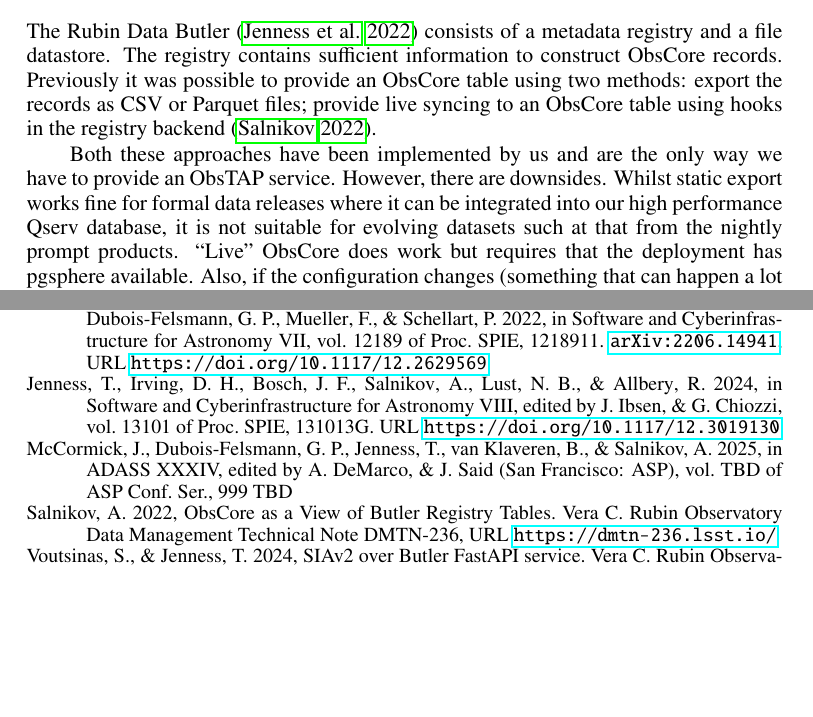
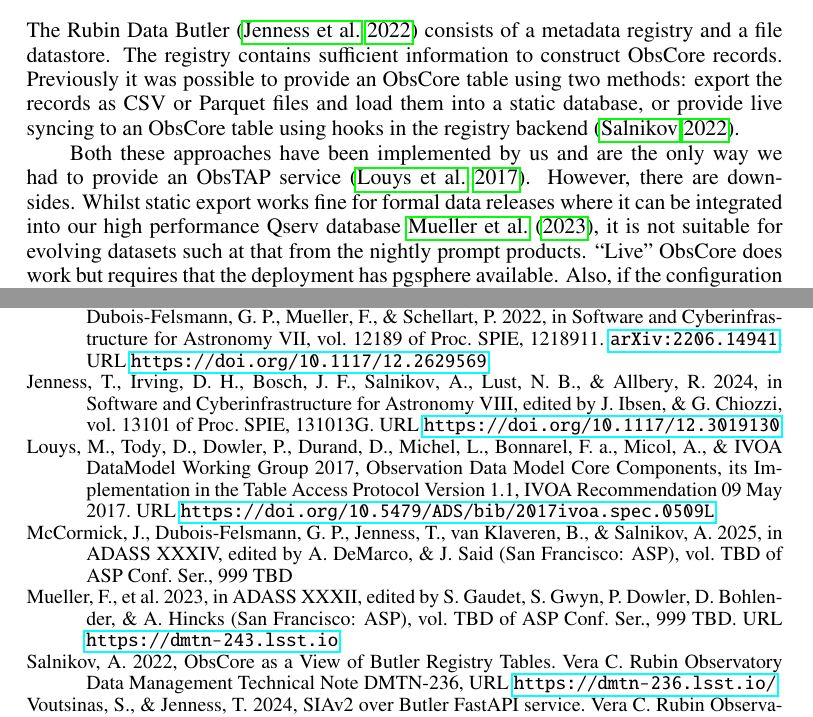
Before and after one commit to lsst-dm/dmtn-300, a LaTeX paper (P920.tex, which reads P920.bib): two parts of pages 1 and 4 of 4, joined at a grey line, cut so that both start at the same text, the shorter picture padded with empty space. Compiled offline with pdfLaTeX.

Commit message:
Cite Qserv and ObsTAP

```diff
--- a/P920.bib
+++ b/P920.bib
@@ -84,0 +89,7 @@
+        title = "{Observation Data Model Core Components, its Implementation in the Table Access Protocol Version 1.1}",
+ howpublished = {IVOA Recommendation 09 May 2017},
+         year = 2017,
+        month = may,
+        pages = {509},
+          doi = {10.5479/ADS/bib/2017ivoa.spec.0509L},
+          url = {https://doi.org/10.5479/ADS/bib/2017ivoa.spec.0509L},
@@ -84,0 +104,9 @@
+     year     = 2023,
+   editor     = {{Gaudet}, S. and {Gwyn}, S. and {Dowler}, P. and {Bohlender}, D. and {Hincks}, A.},
+   volume     = {TBD},
+   series     = {ASP Conf. Ser.},
+    pages     = {999 TBD},
+    publisher = "ASP",
+    address   = "San Francisco",
+    url       = {https://dmtn-243.lsst.io}
+}
--- a/P920.tex
+++ b/P920.tex
@@ -59,10 +59,11 @@
 
 The Rubin Data Butler \citep{2022SPIE12189E..11J} consists of a metadata registry and a file datastore.
 The registry contains sufficient information to construct ObsCore records.
-Previously it was possible to provide an ObsCore table using two methods: export the records as CSV or Parquet files; provide live syncing to an ObsCore table using hooks in the registry backend \citep{DMTN-236}.
+Previously it was possible to provide an ObsCore table using two methods: export the records as CSV or Parquet files and load them into a static database, or provide live syncing to an ObsCore table using hooks in the registry backend \citep{DMTN-236}.
 
-Both these approaches have been implemented by us and are the only way we have to provide an ObsTAP service. However, there are downsides.
-Whilst static export works fine for formal data releases where it can be integrated into our high performance Qserv database, it is not suitable for evolving datasets such at that from the nightly prompt products.
+Both these approaches have been implemented by us and are the only way we had to provide an ObsTAP service \citep{2017ivoa.spec.0509L}.
+However, there are downsides.
+Whilst static export works fine for formal data releases where it can be integrated into our high performance Qserv database \cite{C15_adassxxxii}, it is not suitable for evolving datasets such at that from the nightly prompt products.
 ``Live'' ObsCore does work but requires that the deployment has pgsphere available. Also, if the configuration changes (something that can happen a lot during early operations) the entire table needs to be rebuilt.
 
 These two issues suggested that there would be a benefit from providing a simpler, yet standardized, query layer directly on top of the Butler. The IVOA's Simple Image Access version 2 \citep[SIAv2;][]{2015ivoa.spec.1223D} was the obvious choice for this. Interfacing directly to the Butler provides much more flexibility since configuration changes can be picked up with a simple redeployment of the service and it can work immediately with any Butler repository.
```
Also changed, not shown: P920.bib (12 more changed lines), P920.tex (2 more changed lines).
